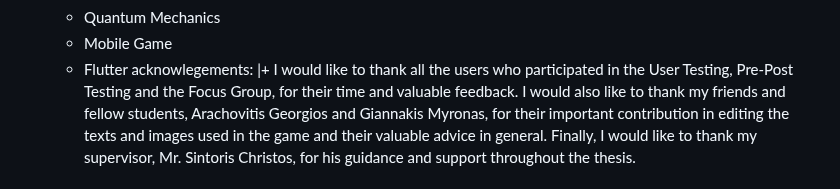
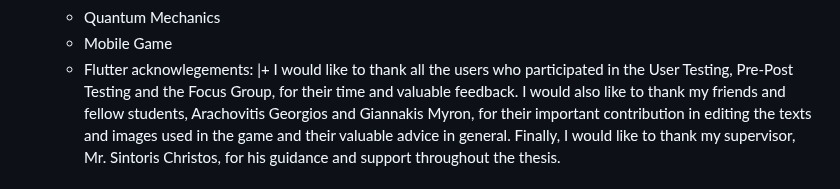
Before and after one commit to StelTheo73/thesis-docs, a Markdown page: 0-frontmatter/0-frontmatter.md, the part around the change. GitHub-like rendering.

Commit message:
fix typo

```diff
--- a/0-frontmatter/0-frontmatter.md
+++ b/0-frontmatter/0-frontmatter.md
@@ -34,7 +34,7 @@ keywords-en:
 acknowlegements: |+
     I would like to thank all the users who participated in the User Testing, Pre-Post Testing and the Focus Group,
     for their time and valuable feedback.
-    I would also like to thank my friends and fellow students, Arachovitis Georgios and Giannakis Myronas,
+    I would also like to thank my friends and fellow students, Arachovitis Georgios and Giannakis Myron,
     for their important contribution in editing the texts and images used in the game and their valuable advice in general.
     Finally, I would like to thank my supervisor, Mr. Sintoris Christos, for his guidance and support throughout the thesis.
 # Θα ήθελα να ευχαριστήσω όλους τους χρήστες που συμμετείχαν στο User Testing, το Pre-Post Testing και το Focus Group,
```
